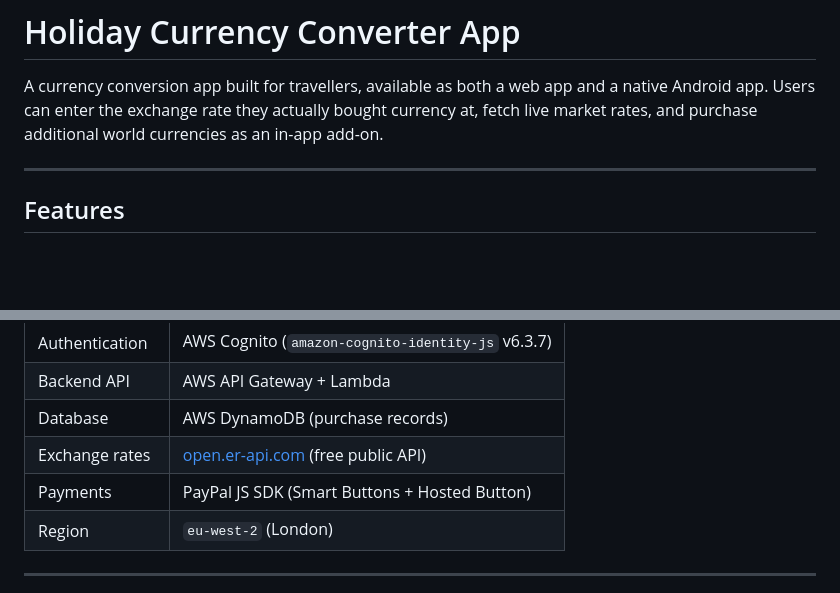
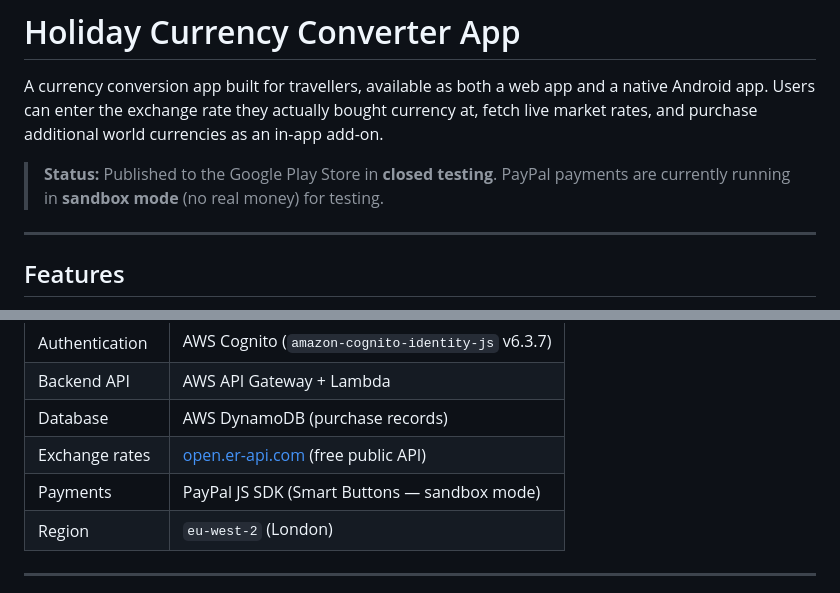
Before and after one commit to stuartallan1981/CurrencyConverter, a Markdown page: README.md, 2 parts joined by grey strips. GitHub-like rendering; blank space fills up the shorter version.

```diff
--- a/README.md
+++ b/README.md
@@ -1,6 +1,8 @@
 # Holiday Currency Converter App
 
 A currency conversion app built for travellers, available as both a web app and a native Android app. Users can enter the exchange rate they actually bought currency at, fetch live market rates, and purchase additional world currencies as an in-app add-on.
+
+> **Status:** Published to the Google Play Store in **closed testing**. PayPal payments are currently running in **sandbox mode** (no real money) for testing.
 
 ---
 
@@ -28,7 +30,7 @@ A currency conversion app built for travellers, available as both a web app and
 | Backend API | AWS API Gateway + Lambda |
 | Database | AWS DynamoDB (purchase records) |
 | Exchange rates | [open.er-api.com](https://open.er-api.com) (free public API) |
-| Payments | PayPal JS SDK (Smart Buttons + Hosted Button) |
+| Payments | PayPal JS SDK (Smart Buttons — sandbox mode) |
 | Region | `eu-west-2` (London) |
 
 ---
```
Also changed, not shown: other parts of README.md (+22 -2 lines).
